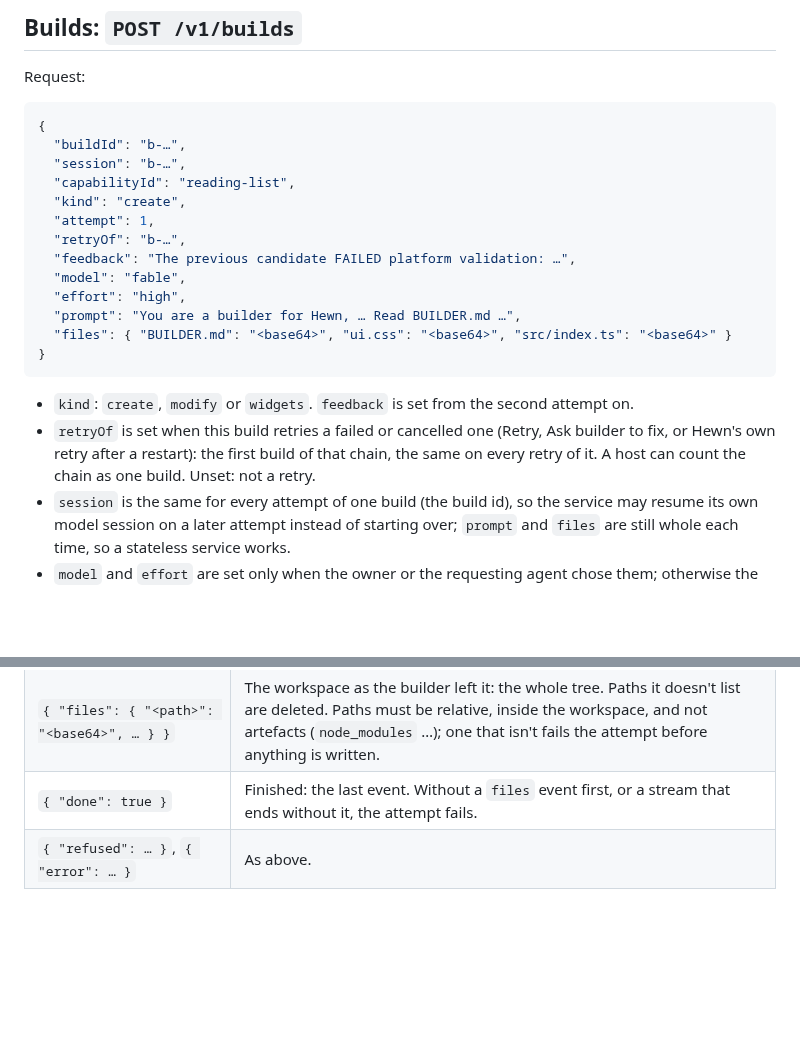
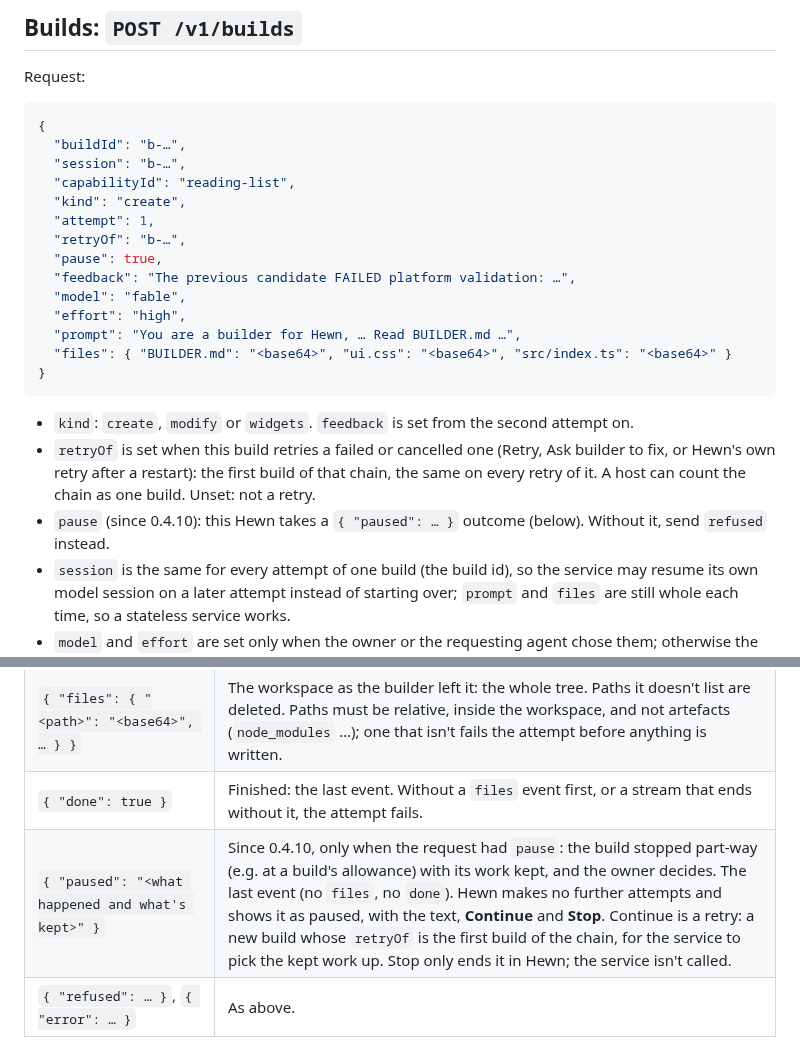
Before and after one commit to hewntools/hewn, a Markdown page: docs/internal/remote-builder.md, 2 parts joined by grey strips. Rendered like a GitHub page; blank space fills up the shorter version.

```diff
--- a/docs/internal/remote-builder.md
+++ b/docs/internal/remote-builder.md
@@ -34,6 +34,7 @@ Request:
   "kind": "create",
   "attempt": 1,
   "retryOf": "b-…",
+  "pause": true,
   "feedback": "The previous candidate FAILED platform validation: …",
   "model": "fable",
   "effort": "high",
@@ -44,6 +45,7 @@ Request:
 
 - `kind`: `create`, `modify` or `widgets`. `feedback` is set from the second attempt on.
 - `retryOf` is set when this build retries a failed or cancelled one (Retry, Ask builder to fix, or Hewn's own retry after a restart): the first build of that chain, the same on every retry of it. A host can count the chain as one build. Unset: not a retry.
+- `pause` (since 0.4.10): this Hewn takes a `{ "paused": … }` outcome (below). Without it, send `refused` instead.
 - `session` is the same for every attempt of one build (the build id), so the service may resume its own model session on a later attempt instead of starting over; `prompt` and `files` are still whole each time, so a stateless service works.
 - `model` and `effort` are set only when the owner or the requesting agent chose them; otherwise the service's default. Names come from `GET /v1/models`. A model the service can't run is refused before anything starts (`{ "refused": "<model> isn't available. Pick another model." }`); never build on another model instead.
 - `prompt` is what a local builder would be told; `files` is the workspace (`BUILDER.md` holds the request and the contract). What the owner attached is in it under `attachments/` (images and text files, listed in `BUILDER.md`'s request), for the builder to read; Hewn never makes them part of a version.
@@ -59,6 +61,7 @@ Events:
 | `{ "file": { "path": "ui/icon.svg", "content": "<base64>" } }` | Optional: one file as the builder writes it, before the build ends. Hewn writes it into the workspace at once, so the icon (`ui/icon.svg`, and `hue` in `capability.json`) shows on Home and the build page while it builds. Same path rules as `files`; a path Hewn won't write is ignored. The `files` event still decides the candidate. |
 | `{ "files": { "<path>": "<base64>", … } }` | The workspace as the builder left it: the whole tree. Paths it doesn't list are deleted. Paths must be relative, inside the workspace, and not artefacts (`node_modules` …); one that isn't fails the attempt before anything is written. |
 | `{ "done": true }` | Finished: the last event. Without a `files` event first, or a stream that ends without it, the attempt fails. |
+| `{ "paused": "<what happened and what's kept>" }` | Since 0.4.10, only when the request had `pause`: the build stopped part-way (e.g. at a build's allowance) with its work kept, and the owner decides. The last event (no `files`, no `done`). Hewn makes no further attempts and shows it as paused, with the text, **Continue** and **Stop**. Continue is a retry: a new build whose `retryOf` is the first build of the chain, for the service to pick the kept work up. Stop only ends it in Hewn; the service isn't called. |
 | `{ "refused": … }`, `{ "error": … }` | As above. |
 
 ## The intake: `POST /v1/intake`
```
Also changed, not shown: CHANGELOG.md (+1 -0 lines), docs/building-tools.md (+4 -0 lines), docs/images/build-paused.png (added), 13 other files.
